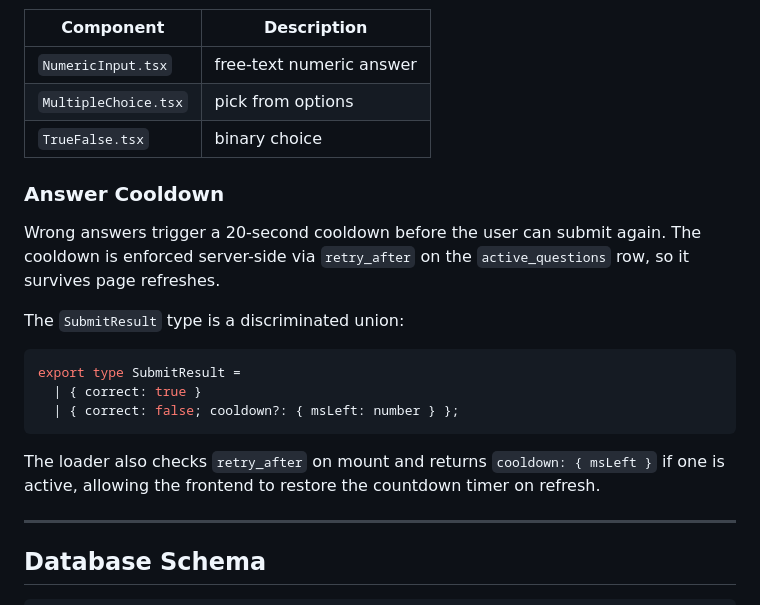
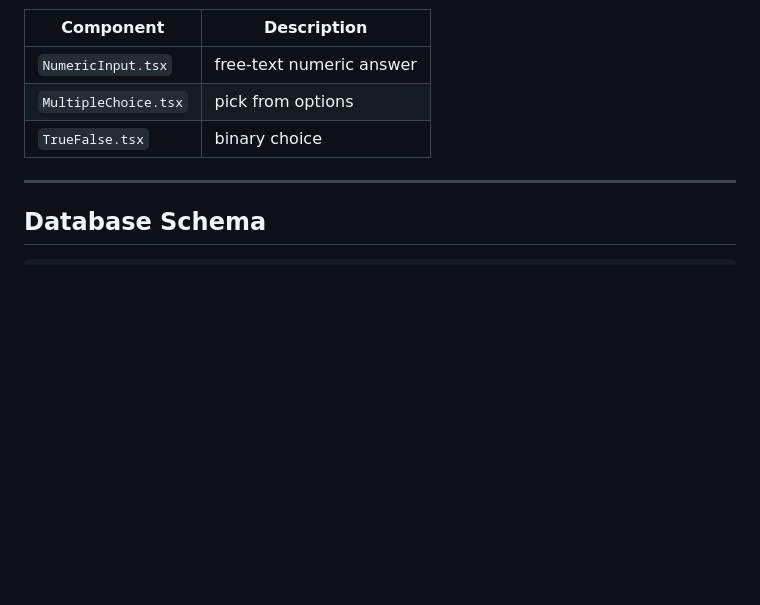
Before and after one commit to marvinalegre/pokemath, a Markdown page: README.md, the part around the change. Rendered like a GitHub page; blank space fills up the shorter version.

````diff
--- a/README.md
+++ b/README.md
@@ -170,20 +170,6 @@ interface QuestionType {
 | `MultipleChoice.tsx` | pick from options        |
 | `TrueFalse.tsx`      | binary choice            |
 
-### Answer Cooldown
-
-Wrong answers trigger a 20-second cooldown before the user can submit again. The cooldown is enforced server-side via `retry_after` on the `active_questions` row, so it survives page refreshes.
-
-The `SubmitResult` type is a discriminated union:
-
-```ts
-export type SubmitResult =
-  | { correct: true }
-  | { correct: false; cooldown?: { msLeft: number } };
-```
-
-The loader also checks `retry_after` on mount and returns `cooldown: { msLeft }` if one is active, allowing the frontend to restore the countdown timer on refresh.
-
 ---
 
 ## Database Schema
````
